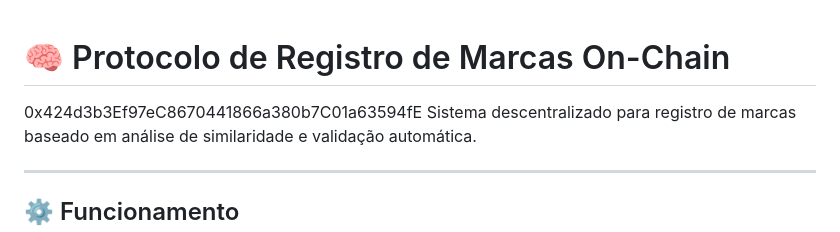
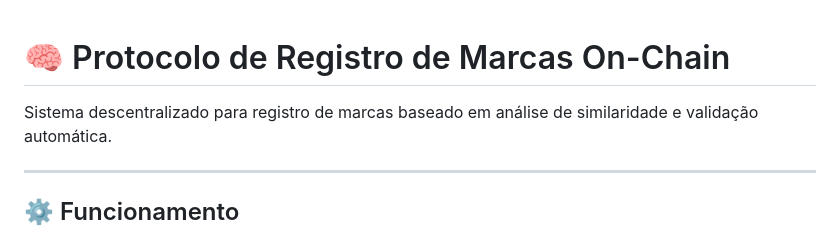
Before and after one commit to armanfm/MarcasChain, a Markdown page: README.md, the part around the change. GitHub-like rendering.

```diff
--- a/README.md
+++ b/README.md
@@ -1,5 +1,5 @@
 # 🧠 Protocolo de Registro de Marcas On-Chain
-0x424d3b3Ef97eC8670441866a380b7C01a63594fE
+
 Sistema descentralizado para registro de marcas baseado em análise de similaridade e validação automática.
 
 ---
```
